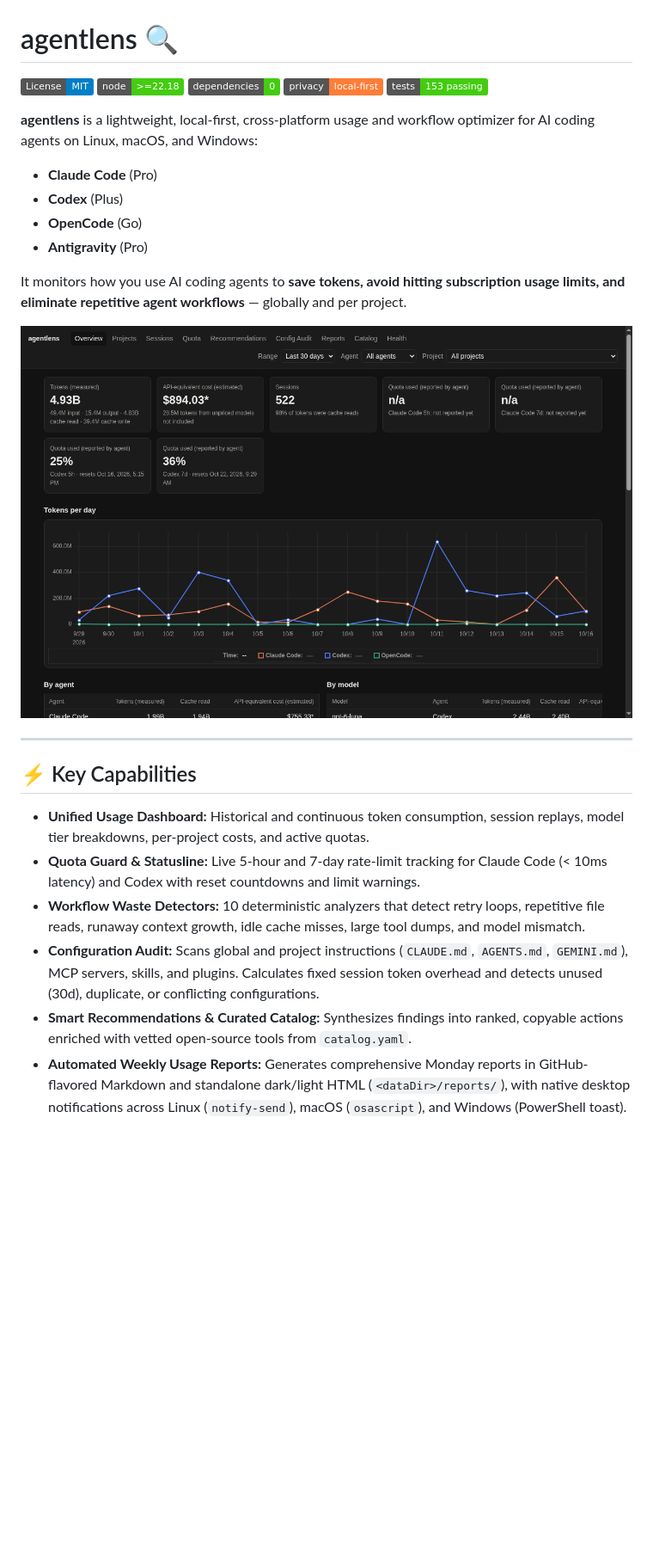
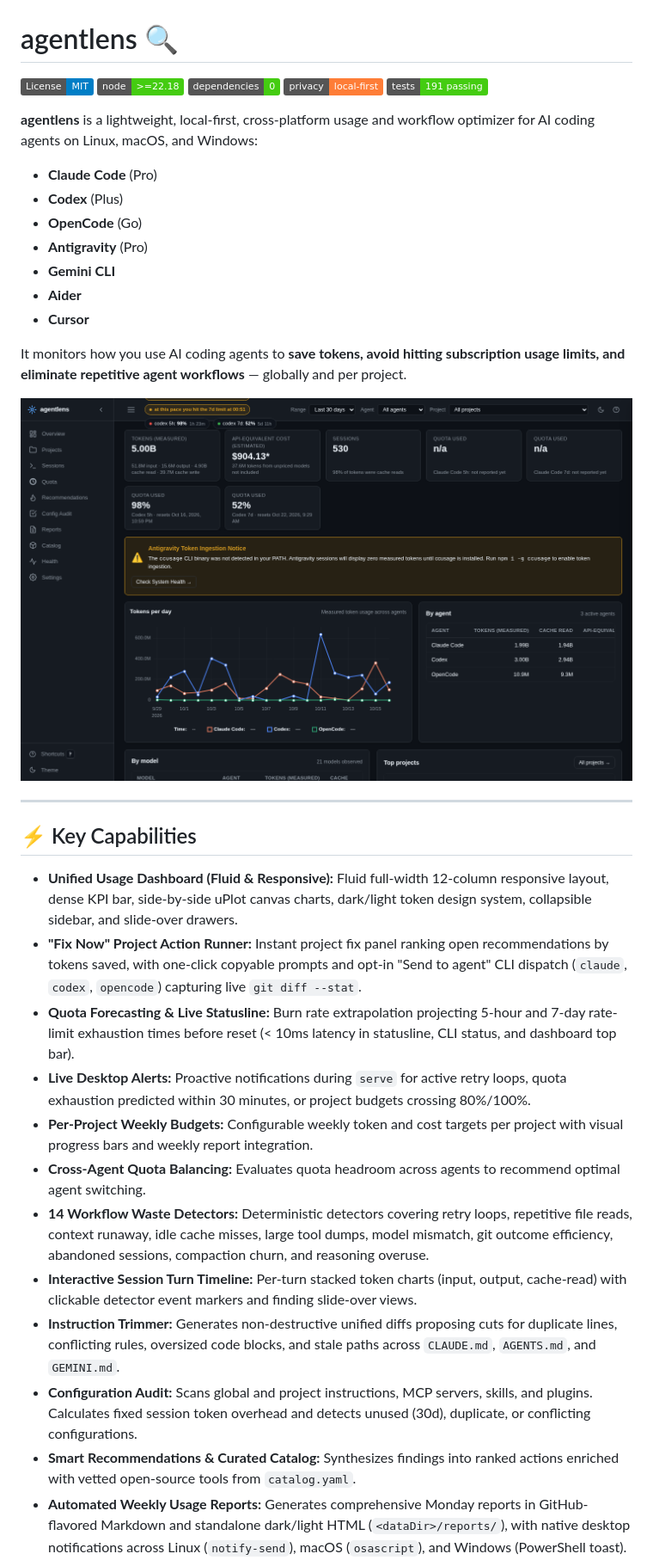
Before and after one commit to SohailElskhawy/agentlens, a Markdown page: README.md, the part around one of its changes. Shown at 86% size. Drawn GitHub-style; pictures changed too: assets/screenshots/overview.png; badges without logos; blank space fills up the shorter version.

```diff
--- a/README.md
+++ b/README.md
@@ -4,13 +4,16 @@
 [![Node.js](https://img.shields.io/badge/node-%3E%3D22.18-brightgreen.svg)](https://nodejs.org)
 [![Zero Dependencies](https://img.shields.io/badge/dependencies-0-success.svg)](package.json)
 [![Privacy First](https://img.shields.io/badge/privacy-local--first-orange.svg)](#privacy--security-guarantees)
-[![Tests Passing](https://img.shields.io/badge/tests-153%20passing-success.svg)](test/)
+[![Tests Passing](https://img.shields.io/badge/tests-191%20passing-success.svg)](test/)
 
 **agentlens** is a lightweight, local-first, cross-platform usage and workflow optimizer for AI coding agents on Linux, macOS, and Windows:
 - **Claude Code** (Pro)
 - **Codex** (Plus)
 - **OpenCode** (Go)
 - **Antigravity** (Pro)
+- **Gemini CLI**
+- **Aider**
+- **Cursor**
 
 It monitors how you use AI coding agents to **save tokens, avoid hitting subscription usage limits, and eliminate repetitive agent workflows** — globally and per project.
 
@@ -20,10 +23,16 @@ It monitors how you use AI coding agents to **save tokens, avoid hitting subscri
 
 ## ⚡ Key Capabilities
 
-* **Unified Usage Dashboard:** Historical and continuous token consumption, session replays, model tier breakdowns, per-project costs, and active quotas.
-* **Quota Guard & Statusline:** Live 5-hour and 7-day rate-limit tracking for Claude Code (< 10ms latency) and Codex with reset countdowns and limit warnings.
-* **Workflow Waste Detectors:** 10 deterministic analyzers that detect retry loops, repetitive file reads, runaway context growth, idle cache misses, large tool dumps, and model mismatch.
-* **Configuration Audit:** Scans global and project instructions (`CLAUDE.md`, `AGENTS.md`, `GEMINI.md`), MCP servers, skills, and plugins. Calculates fixed session token overhead and detects unused (30d), duplicate, or conflicting configurations.
-* **Smart Recommendations & Curated Catalog:** Synthesizes findings into ranked, copyable actions enriched with vetted open-source tools from `catalog.yaml`.
+* **Unified Usage Dashboard (Fluid & Responsive):** Fluid full-width 12-column responsive layout, dense KPI bar, side-by-side uPlot canvas charts, dark/light token design system, collapsible sidebar, and slide-over drawers.
+* **"Fix Now" Project Action Runner:** Instant project fix panel ranking open recommendations by tokens saved, with one-click copyable prompts and opt-in "Send to agent" CLI dispatch (`claude`, `codex`, `opencode`) capturing live `git diff --stat`.
+* **Quota Forecasting & Live Statusline:** Burn rate extrapolation projecting 5-hour and 7-day rate-limit exhaustion times before reset (< 10ms latency in statusline, CLI status, and dashboard top bar).
+* **Live Desktop Alerts:** Proactive notifications during `serve` for active retry loops, quota exhaustion predicted within 30 minutes, or project budgets crossing 80%/100%.
+* **Per-Project Weekly Budgets:** Configurable weekly token and cost targets per project with visual progress bars and weekly report integration.
+* **Cross-Agent Quota Balancing:** Evaluates quota headroom across agents to recommend optimal agent switching.
+* **14 Workflow Waste Detectors:** Deterministic detectors covering retry loops, repetitive file reads, context runaway, idle cache misses, large tool dumps, model mismatch, git outcome efficiency, abandoned sessions, compaction churn, and reasoning overuse.
+* **Interactive Session Turn Timeline:** Per-turn stacked token charts (input, output, cache-read) with clickable detector event markers and finding slide-over views.
+* **Instruction Trimmer:** Generates non-destructive unified diffs proposing cuts for duplicate lines, conflicting rules, oversized code blocks, and stale paths across `CLAUDE.md`, `AGENTS.md`, and `GEMINI.md`.
+* **Configuration Audit:** Scans global and project instructions, MCP servers, skills, and plugins. Calculates fixed session token overhead and detects unused (30d), duplicate, or conflicting configurations.
+* **Smart Recommendations & Curated Catalog:** Synthesizes findings into ranked actions enriched with vetted open-source tools from `catalog.yaml`.
 * **Automated Weekly Usage Reports:** Generates comprehensive Monday reports in GitHub-flavored Markdown and standalone dark/light HTML (`<dataDir>/reports/`), with native desktop notifications across Linux (`notify-send`), macOS (`osascript`), and Windows (PowerShell toast).
 * **Improvement Tracking with Quality Guardrails:** Tracks accepted recommendations across 14-day before/after windows, verifying real token savings while ensuring error rates and interaction turns don't regress.
```
Also changed, not shown: other parts of README.md (+17 -7 lines), assets/screenshots/audit.png, assets/screenshots/catalog.png, assets/screenshots/recommendations.png, assets/screenshots/reports.png.
